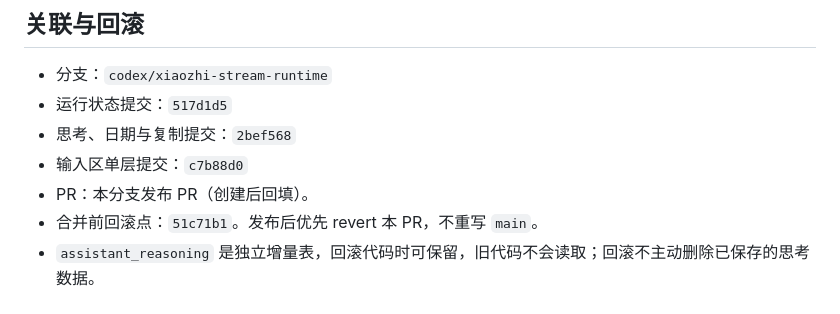
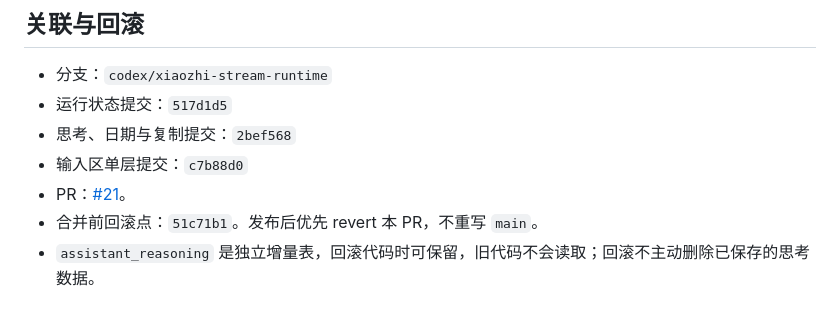
Before and after one commit to hannahxue99/assistant-app, a Markdown page: docs/knowledge/xiaozhi-runtime-reasoning.md, the part around the change. Drawn GitHub-style.

Commit message:
docs: link Xiaozhi release PR

```diff
--- a/docs/knowledge/xiaozhi-runtime-reasoning.md
+++ b/docs/knowledge/xiaozhi-runtime-reasoning.md
@@ -38,6 +38,6 @@ Release 环境的 DeepSeek 请求曾在模型仍持续返回推理数据时被
 - 运行状态提交：`517d1d5`
 - 思考、日期与复制提交：`2bef568`
 - 输入区单层提交：`c7b88d0`
-- PR：本分支发布 PR（创建后回填）。
+- PR：[#21](https://github.com/hannahxue99/assistant-app/pull/21)。
 - 合并前回滚点：`51c71b1`。发布后优先 revert 本 PR，不重写 `main`。
 - `assistant_reasoning` 是独立增量表，回滚代码时可保留，旧代码不会读取；回滚不主动删除已保存的思考数据。
```
